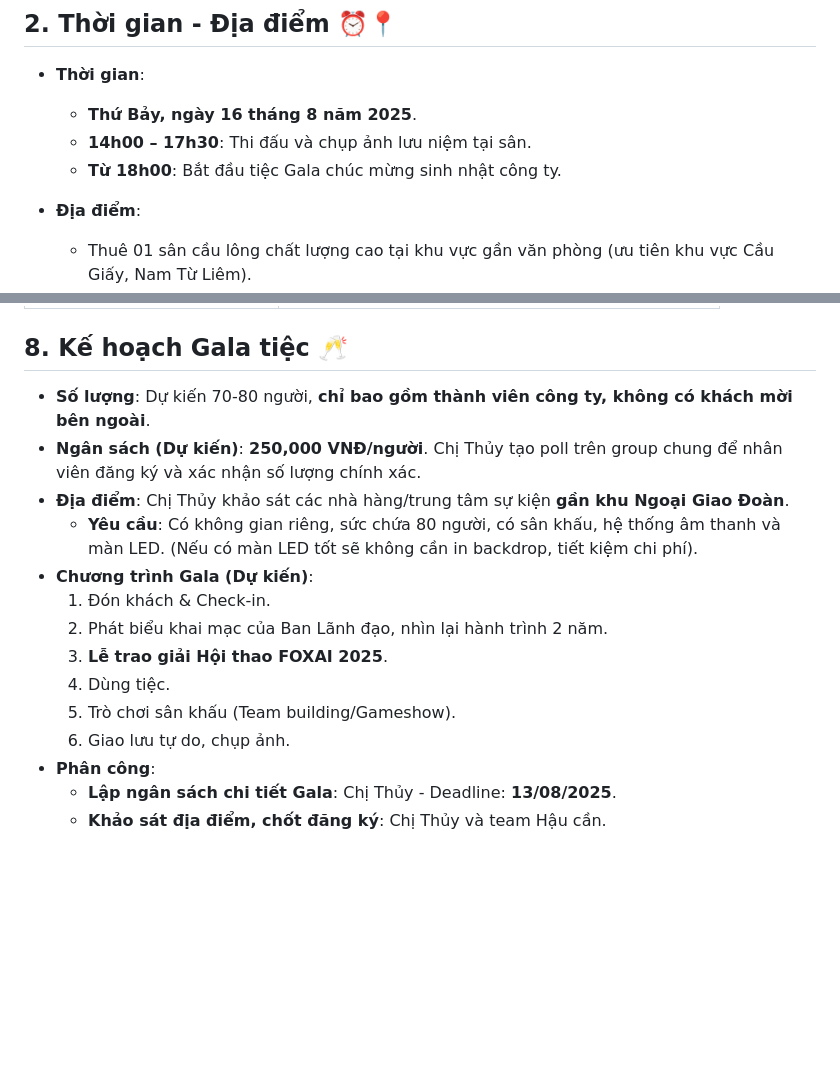
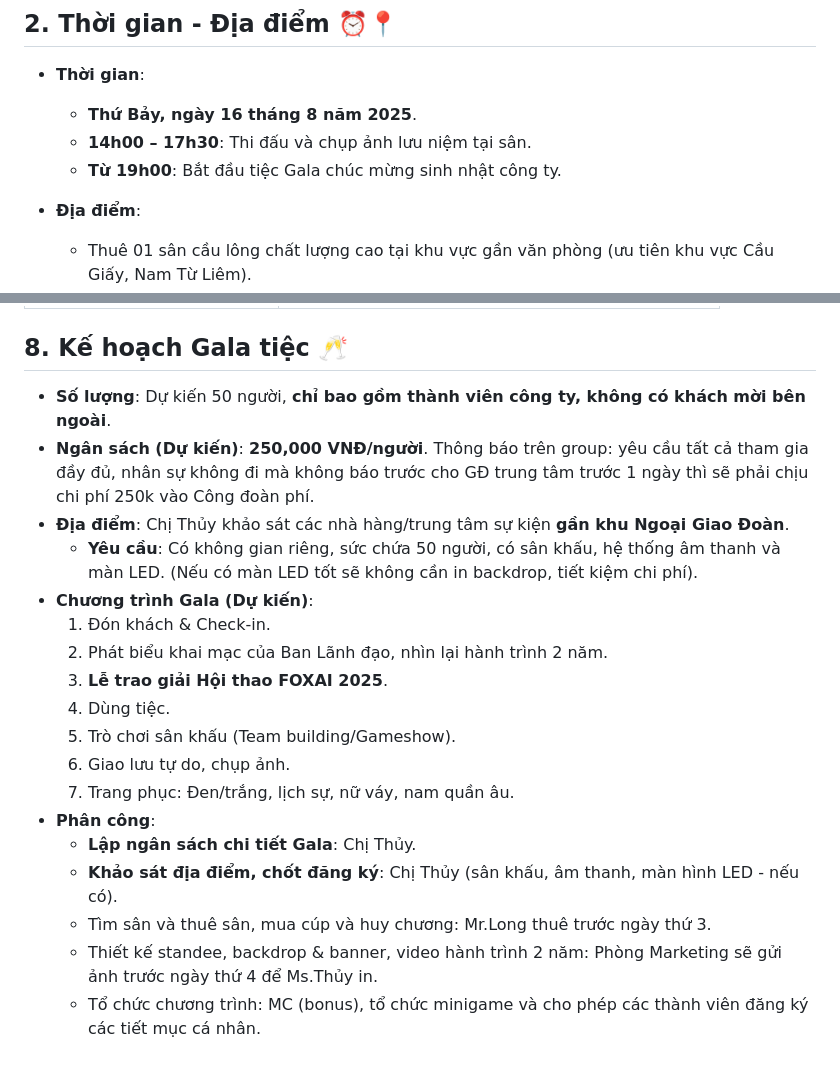
Before and after one commit to hoanglong8/FoxAI-Cong-viec-chung, a Markdown page: Công đoàn - Truyền thông nội bộ/Kế hoạch tổ chức giải cầu lông - tháng 8.md, 2 parts joined by grey strips. GitHub-like rendering; blank space fills up the shorter version.

```diff
--- a/Công đoàn - Truyền thông nội bộ/Kế hoạch tổ chức giải cầu lông - tháng 8.md
+++ b/Công đoàn - Truyền thông nội bộ/Kế hoạch tổ chức giải cầu lông - tháng 8.md
@@ -12,7 +12,7 @@
 - **Thời gian**:
     - **Thứ Bảy, ngày 16 tháng 8 năm 2025**.
     - **14h00 – 17h30**: Thi đấu và chụp ảnh lưu niệm tại sân.
-    - **Từ 18h00**: Bắt đầu tiệc Gala chúc mừng sinh nhật công ty.
+    - **Từ 19h00**: Bắt đầu tiệc Gala chúc mừng sinh nhật công ty.
 
 - **Địa điểm**:
     - Thuê 01 sân cầu lông chất lượng cao tại khu vực gần văn phòng (ưu tiên khu vực Cầu Giấy, Nam Từ Liêm).
@@ -81,10 +81,10 @@
 
 ## 8. Kế hoạch Gala tiệc 🥂
 
-- **Số lượng**: Dự kiến 70-80 người, **chỉ bao gồm thành viên công ty, không có khách mời bên ngoài**.
-- **Ngân sách (Dự kiến)**: **250,000 VNĐ/người**. Chị Thủy tạo poll trên group chung để nhân viên đăng ký và xác nhận số lượng chính xác.
+- **Số lượng**: Dự kiến 50 người, **chỉ bao gồm thành viên công ty, không có khách mời bên ngoài**.
+- **Ngân sách (Dự kiến)**: **250,000 VNĐ/người**. Thông báo trên group: yêu cầu tất cả tham gia đầy đủ, nhân sự không đi mà không báo trước cho GĐ trung tâm trước 1 ngày thì sẽ phải chịu chi phí 250k vào Công đoàn phí.
 - **Địa điểm**: Chị Thủy khảo sát các nhà hàng/trung tâm sự kiện **gần khu Ngoại Giao Đoàn**.
-    - **Yêu cầu**: Có không gian riêng, sức chứa 80 người, có sân khấu, hệ thống âm thanh và màn LED. (Nếu có màn LED tốt sẽ không cần in backdrop, tiết kiệm chi phí).
+    - **Yêu cầu**: Có không gian riêng, sức chứa 50 người, có sân khấu, hệ thống âm thanh và màn LED. (Nếu có màn LED tốt sẽ không cần in backdrop, tiết kiệm chi phí).
 - **Chương trình Gala (Dự kiến)**:
     1.  Đón khách & Check-in.
     2.  Phát biểu khai mạc của Ban Lãnh đạo, nhìn lại hành trình 2 năm.
@@ -92,6 +92,10 @@
     4.  Dùng tiệc.
     5.  Trò chơi sân khấu (Team building/Gameshow).
     6.  Giao lưu tự do, chụp ảnh.
+    7.  Trang phục: Đen/trắng, lịch sự, nữ váy, nam quần âu.
 - **Phân công**:
-    - **Lập ngân sách chi tiết Gala**: Chị Thủy - Deadline: **13/08/2025**.
-    - **Khảo sát địa điểm, chốt đăng ký**: Chị Thủy và team Hậu cần.
+    - **Lập ngân sách chi tiết Gala**: Chị Thủy.
+    - **Khảo sát địa điểm, chốt đăng ký**: Chị Thủy (sân khấu, âm thanh, màn hình LED - nếu có).
+    - Tìm sân và thuê sân, mua cúp và huy chương: Mr.Long thuê trước ngày thứ 3.
+    - Thiết kế standee, backdrop & banner, video hành trình 2 năm: Phòng Marketing sẽ gửi ảnh trước ngày thứ 4 để Ms.Thủy in.
+    - Tổ chức chương trình: MC (bonus), tổ chức minigame và cho phép các thành viên đăng ký các tiết mục cá nhân.
```
